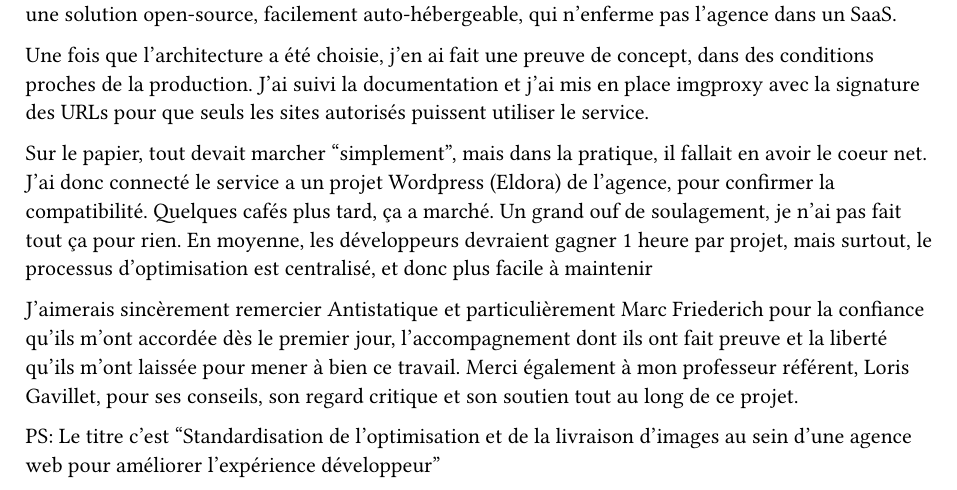
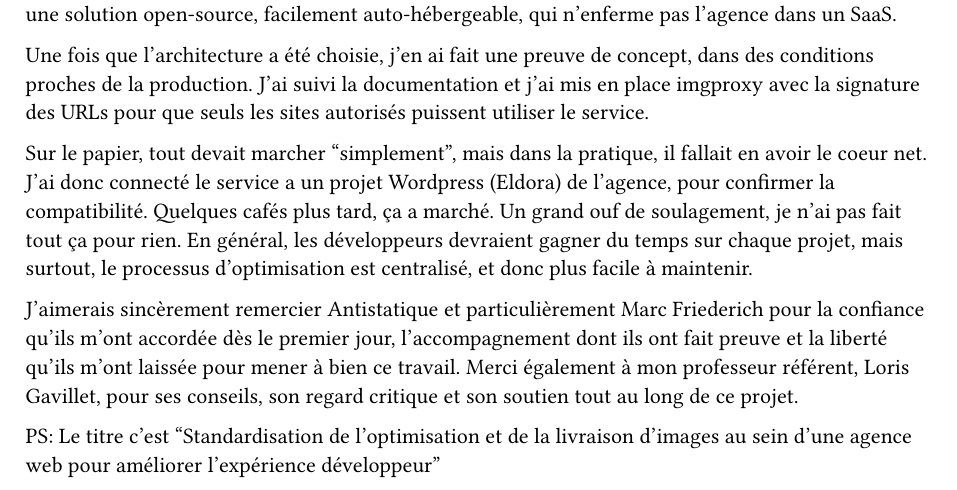
Before and after one commit to RobinChappalley/tb-report, a Typst document (tb-report/contenu/09-linkedin-post.typ): part of the page, cut so that both start at the same text. Compiled offline with Typst 0.15.

Commit message:
Update linkedin post

```diff
--- a/tb-report/contenu/09-linkedin-post.typ
+++ b/tb-report/contenu/09-linkedin-post.typ
@@ -11,7 +11,7 @@ J'ai commencé par faire un benchmark de 3 architectures différentes : un SaaS
 
 Une fois que l'architecture a été choisie, j'en ai fait une preuve de concept, dans des conditions proches de la production. J'ai suivi la documentation et j'ai mis en place imgproxy avec la signature des URLs pour que seuls les sites autorisés puissent utiliser le service.
 
-Sur le papier, tout devait marcher "simplement", mais dans la pratique, il fallait en avoir le coeur net. J'ai donc connecté le service a un projet Wordpress (Eldora) de l'agence, pour confirmer la compatibilité. Quelques cafés plus tard, ça a marché. Un grand ouf de soulagement, je n'ai pas fait tout ça pour rien. En moyenne, les développeurs devraient gagner 1 heure par projet, mais surtout, le processus d'optimisation est centralisé, et donc plus facile à maintenir
+Sur le papier, tout devait marcher "simplement", mais dans la pratique, il fallait en avoir le coeur net. J'ai donc connecté le service a un projet Wordpress (Eldora) de l'agence, pour confirmer la compatibilité. Quelques cafés plus tard, ça a marché. Un grand ouf de soulagement, je n'ai pas fait tout ça pour rien. En général, les développeurs devraient gagner du temps sur chaque projet, mais surtout, le processus d'optimisation est centralisé, et donc plus facile à maintenir.
 
 J'aimerais sincèrement remercier Antistatique et particulièrement Marc Friederich pour la confiance qu'ils m'ont accordée dès le premier jour, l'accompagnement dont ils ont fait preuve et la liberté qu'ils m'ont laissée pour mener à bien ce travail. Merci également à mon professeur référent, Loris Gavillet, pour ses conseils, son regard critique et son soutien tout au long de ce projet.
 
```
